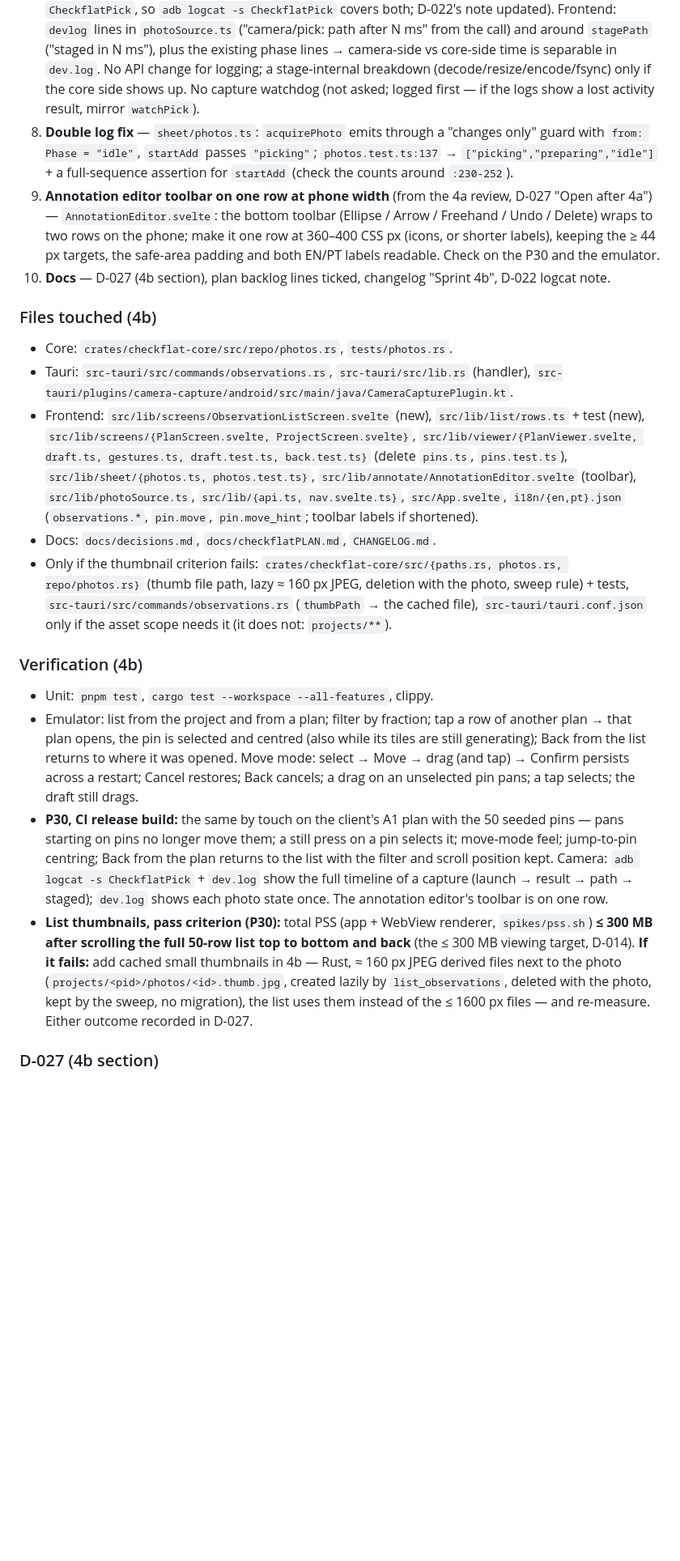
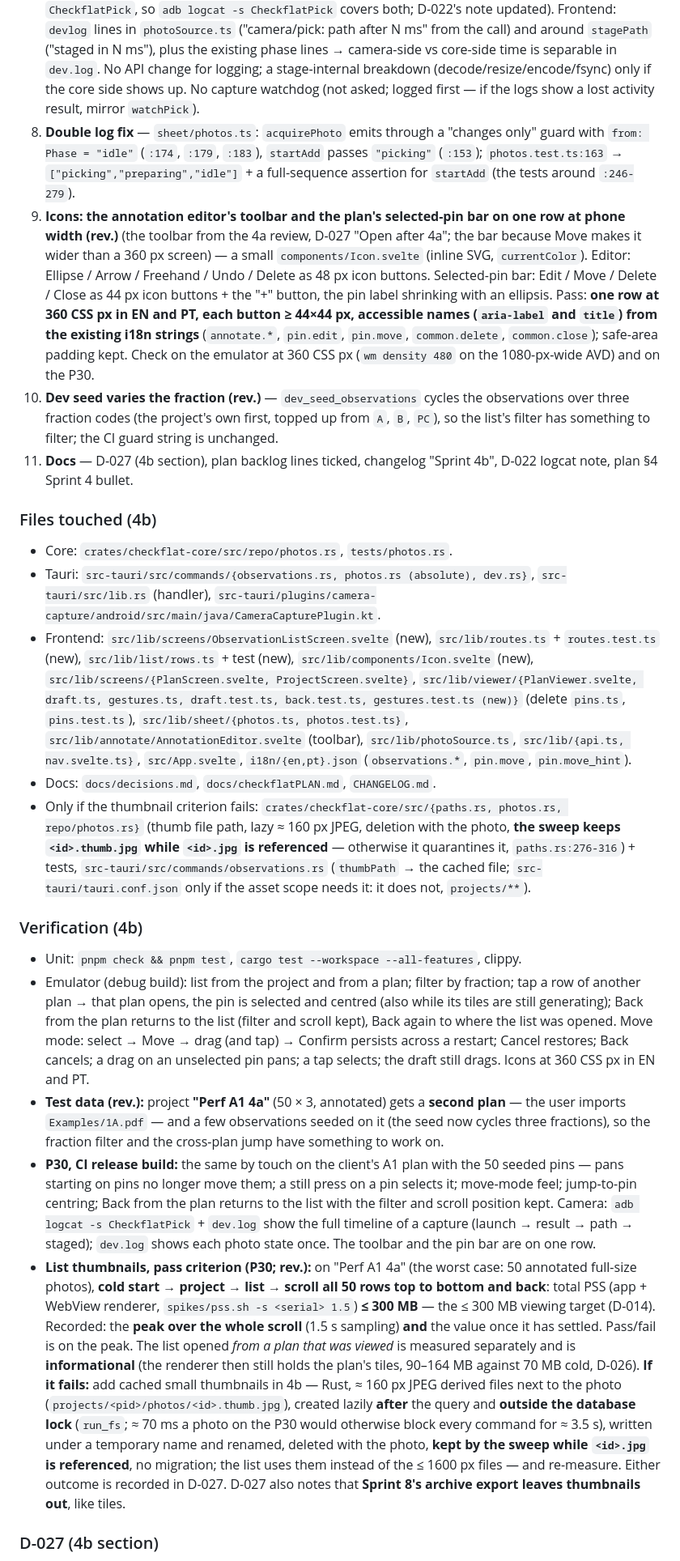
Before and after one commit to metambuy/checkflat, a Markdown page: docs/sprint-4-plan.md, the part around one of its changes. Shown at 81% size. GitHub-like rendering; blank space fills up the shorter version.

```diff
--- a/docs/sprint-4-plan.md
+++ b/docs/sprint-4-plan.md
@@ -97,19 +99,21 @@ Context (M6, the D-023 hook, the D-026 re-measure); options (canvas vs SVG overl
 7. **Camera logging** — Kotlin `capture()`: `Log.i(TAG, "capture: launching file=… api=…")` with `SystemClock.elapsedRealtime()` kept in a field, `"capture: rejected (in progress)"`, `"capture: no camera app"`; `onCaptureResult()`: `"capture: result code=… exists=… bytes=… after … ms"` (same tag `CheckflatPick`, so `adb logcat -s CheckflatPick` covers both; D-022's note updated). Frontend: `devlog` lines in `photoSource.ts` ("camera/pick: path after N ms" from the call) and around `stagePath` ("staged in N ms"), plus the existing phase lines → camera-side vs core-side time is separable in `dev.log`. No API change for logging; a stage-internal breakdown (decode/resize/encode/fsync) only if the core side shows up. No capture watchdog (not asked; logged first — if the logs show a lost activity result, mirror `watchPick`).
-8. **Double log fix** — `sheet/photos.ts`: `acquirePhoto` emits through a "changes only" guard with `from: Phase = "idle"`, `startAdd` passes `"picking"`; `photos.test.ts:137` → `["picking","preparing","idle"]` + a full-sequence assertion for `startAdd` (check the counts around `:230-252`).
-9. **Annotation editor toolbar on one row at phone width** (from the 4a review, D-027 "Open after 4a") — `AnnotationEditor.svelte`: the bottom toolbar (Ellipse / Arrow / Freehand / Undo / Delete) wraps to two rows on the phone; make it one row at 360–400 CSS px (icons, or shorter labels), keeping the ≥ 44 px targets, the safe-area padding and both EN/PT labels readable. Check on the P30 and the emulator.
-10. **Docs** — D-027 (4b section), plan backlog lines ticked, changelog "Sprint 4b", D-022 logcat note.
+8. **Double log fix** — `sheet/photos.ts`: `acquirePhoto` emits through a "changes only" guard with `from: Phase = "idle"` (`:174`, `:179`, `:183`), `startAdd` passes `"picking"` (`:153`); `photos.test.ts:163` → `["picking","preparing","idle"]` + a full-sequence assertion for `startAdd` (the tests around `:246-279`).
+9. **Icons: the annotation editor's toolbar and the plan's selected-pin bar on one row at phone width (rev.)** (the toolbar from the 4a review, D-027 "Open after 4a"; the bar because Move makes it wider than a 360 px screen) — a small `components/Icon.svelte` (inline SVG, `currentColor`). Editor: Ellipse / Arrow / Freehand / Undo / Delete as 48 px icon buttons. Selected-pin bar: Edit / Move / Delete / Close as 44 px icon buttons + the "+" button, the pin label shrinking with an ellipsis. Pass: **one row at 360 CSS px in EN and PT, each button ≥ 44×44 px, accessible names (`aria-label` and `title`) from the existing i18n strings** (`annotate.*`, `pin.edit`, `pin.move`, `common.delete`, `common.close`); safe-area padding kept. Check on the emulator at 360 CSS px (`wm density 480` on the 1080-px-wide AVD) and on the P30.
+10. **Dev seed varies the fraction (rev.)** — `dev_seed_observations` cycles the observations over three fraction codes (the project's own first, topped up from `A`, `B`, `PC`), so the list's filter has something to filter; the CI guard string is unchanged.
+11. **Docs** — D-027 (4b section), plan backlog lines ticked, changelog "Sprint 4b", D-022 logcat note, plan §4 Sprint 4 bullet.
 
 ### Files touched (4b)
 - Core: `crates/checkflat-core/src/repo/photos.rs`, `tests/photos.rs`.
-- Tauri: `src-tauri/src/commands/observations.rs`, `src-tauri/src/lib.rs` (handler), `src-tauri/plugins/camera-capture/android/src/main/java/CameraCapturePlugin.kt`.
-- Frontend: `src/lib/screens/ObservationListScreen.svelte` (new), `src/lib/list/rows.ts` + test (new), `src/lib/screens/{PlanScreen.svelte, ProjectScreen.svelte}`, `src/lib/viewer/{PlanViewer.svelte, draft.ts, gestures.ts, draft.test.ts, back.test.ts}` (delete `pins.ts`, `pins.test.ts`), `src/lib/sheet/{photos.ts, photos.test.ts}`, `src/lib/annotate/AnnotationEditor.svelte` (toolbar), `src/lib/photoSource.ts`, `src/lib/{api.ts, nav.svelte.ts}`, `src/App.svelte`, `i18n/{en,pt}.json` (`observations.*`, `pin.move`, `pin.move_hint`; toolbar labels if shortened).
+- Tauri: `src-tauri/src/commands/{observations.rs, photos.rs (absolute), dev.rs}`, `src-tauri/src/lib.rs` (handler), `src-tauri/plugins/camera-capture/android/src/main/java/CameraCapturePlugin.kt`.
+- Frontend: `src/lib/screens/ObservationListScreen.svelte` (new), `src/lib/routes.ts` + `routes.test.ts` (new), `src/lib/list/rows.ts` + test (new), `src/lib/components/Icon.svelte` (new), `src/lib/screens/{PlanScreen.svelte, ProjectScreen.svelte}`, `src/lib/viewer/{PlanViewer.svelte, draft.ts, gestures.ts, draft.test.ts, back.test.ts, gestures.test.ts (new)}` (delete `pins.ts`, `pins.test.ts`), `src/lib/sheet/{photos.ts, photos.test.ts}`, `src/lib/annotate/AnnotationEditor.svelte` (toolbar), `src/lib/photoSource.ts`, `src/lib/{api.ts, nav.svelte.ts}`, `src/App.svelte`, `i18n/{en,pt}.json` (`observations.*`, `pin.move`, `pin.move_hint`).
 - Docs: `docs/decisions.md`, `docs/checkflatPLAN.md`, `CHANGELOG.md`.
-- Only if the thumbnail criterion fails: `crates/checkflat-core/src/{paths.rs, photos.rs, repo/photos.rs}` (thumb file path, lazy ≈ 160 px JPEG, deletion with the photo, sweep rule) + tests, `src-tauri/src/commands/observations.rs` (`thumbPath` → the cached file), `src-tauri/tauri.conf.json` only if the asset scope needs it (it does not: `projects/**`).
+- Only if the thumbnail criterion fails: `crates/checkflat-core/src/{paths.rs, photos.rs, repo/photos.rs}` (thumb file path, lazy ≈ 160 px JPEG, deletion with the photo, **the sweep keeps `<id>.thumb.jpg` while `<id>.jpg` is referenced** — otherwise it quarantines it, `paths.rs:276-316`) + tests, `src-tauri/src/commands/observations.rs` (`thumbPath` → the cached file; `src-tauri/tauri.conf.json` only if the asset scope needs it: it does not, `projects/**`).
 
 ### Verification (4b)
-- Unit: `pnpm test`, `cargo test --workspace --all-features`, clippy.
-- Emulator: list from the project and from a plan; filter by fraction; tap a row of another plan → that plan opens, the pin is selected and centred (also while its tiles are still generating); Back from the list returns to where it was opened. Move mode: select → Move → drag (and tap) → Confirm persists across a restart; Cancel restores; Back cancels; a drag on an unselected pin pans; a tap selects; the draft still drags.
-- **P30, CI release build:** the same by touch on the client's A1 plan with the 50 seeded pins — pans starting on pins no longer move them; a still press on a pin selects it; move-mode feel; jump-to-pin centring; Back from the plan returns to the list with the filter and scroll position kept. Camera: `adb logcat -s CheckflatPick` + `dev.log` show the full timeline of a capture (launch → result → path → staged); `dev.log` shows each photo state once. The annotation editor's toolbar is on one row.
-- **List thumbnails, pass criterion (P30):** total PSS (app + WebView renderer, `spikes/pss.sh`) **≤ 300 MB after scrolling the full 50-row list top to bottom and back** (the ≤ 300 MB viewing target, D-014). **If it fails:** add cached small thumbnails in 4b — Rust, ≈ 160 px JPEG derived files next to the photo (`projects/<pid>/photos/<id>.thumb.jpg`, created lazily by `list_observations`, deleted with the photo, kept by the sweep, no migration), the list uses them instead of the ≤ 1600 px files — and re-measure. Either outcome recorded in D-027.
+- Unit: `pnpm check && pnpm test`, `cargo test --workspace --all-features`, clippy.
+- Emulator (debug build): list from the project and from a plan; filter by fraction; tap a row of another plan → that plan opens, the pin is selected and centred (also while its tiles are still generating); Back from the plan returns to the list (filter and scroll kept), Back again to where the list was opened. Move mode: select → Move → drag (and tap) → Confirm persists across a restart; Cancel restores; Back cancels; a drag on an unselected pin pans; a tap selects; the draft still drags. Icons at 360 CSS px in EN and PT.
+- **Test data (rev.):** project **"Perf A1 4a"** (50 × 3, annotated) gets a **second plan** — the user imports `Examples/1A.pdf` — and a few observations seeded on it (the seed now cycles three fractions), so the fraction filter and the cross-plan jump have something to work on.
+- **P30, CI release build:** the same by touch on the client's A1 plan with the 50 seeded pins — pans starting on pins no longer move them; a still press on a pin selects it; move-mode feel; jump-to-pin centring; Back from the plan returns to the list with the filter and scroll position kept. Camera: `adb logcat -s CheckflatPick` + `dev.log` show the full timeline of a capture (launch → result → path → staged); `dev.log` shows each photo state once. The toolbar and the pin bar are on one row.
+- **List thumbnails, pass criterion (P30; rev.):** on "Perf A1 4a" (the worst case: 50 annotated full-size photos), **cold start → project → list → scroll all 50 rows top to bottom and back**: total PSS (app + WebView renderer, `spikes/pss.sh -s <serial> 1.5`) **≤ 300 MB** — the ≤ 300 MB viewing target (D-014). Recorded: the **peak over the whole scroll** (1.5 s sampling) **and** the value once it has settled. Pass/fail is on the peak. The list opened *from a plan that was viewed* is measured separately and is **informational** (the renderer then still holds the plan's tiles, 90–164 MB against 70 MB cold, D-026). **If it fails:** add cached small thumbnails in 4b — Rust, ≈ 160 px JPEG derived files next to the photo (`projects/<pid>/photos/<id>.thumb.jpg`), created lazily **after** the query and **outside the database lock** (`run_fs`; ≈ 70 ms a photo on the P30 would otherwise block every command for ≈ 3.5 s), written under a temporary name and renamed, deleted with the photo, **kept by the sweep while `<id>.jpg` is referenced**, no migration; the list uses them instead of the ≤ 1600 px files — and re-measure. Either outcome is recorded in D-027. D-027 also notes that **Sprint 8's archive export leaves thumbnails out**, like tiles.
 
 ### D-027 (4b section)
```
Also changed, not shown: other parts of docs/sprint-4-plan.md (+12 -10 lines).
